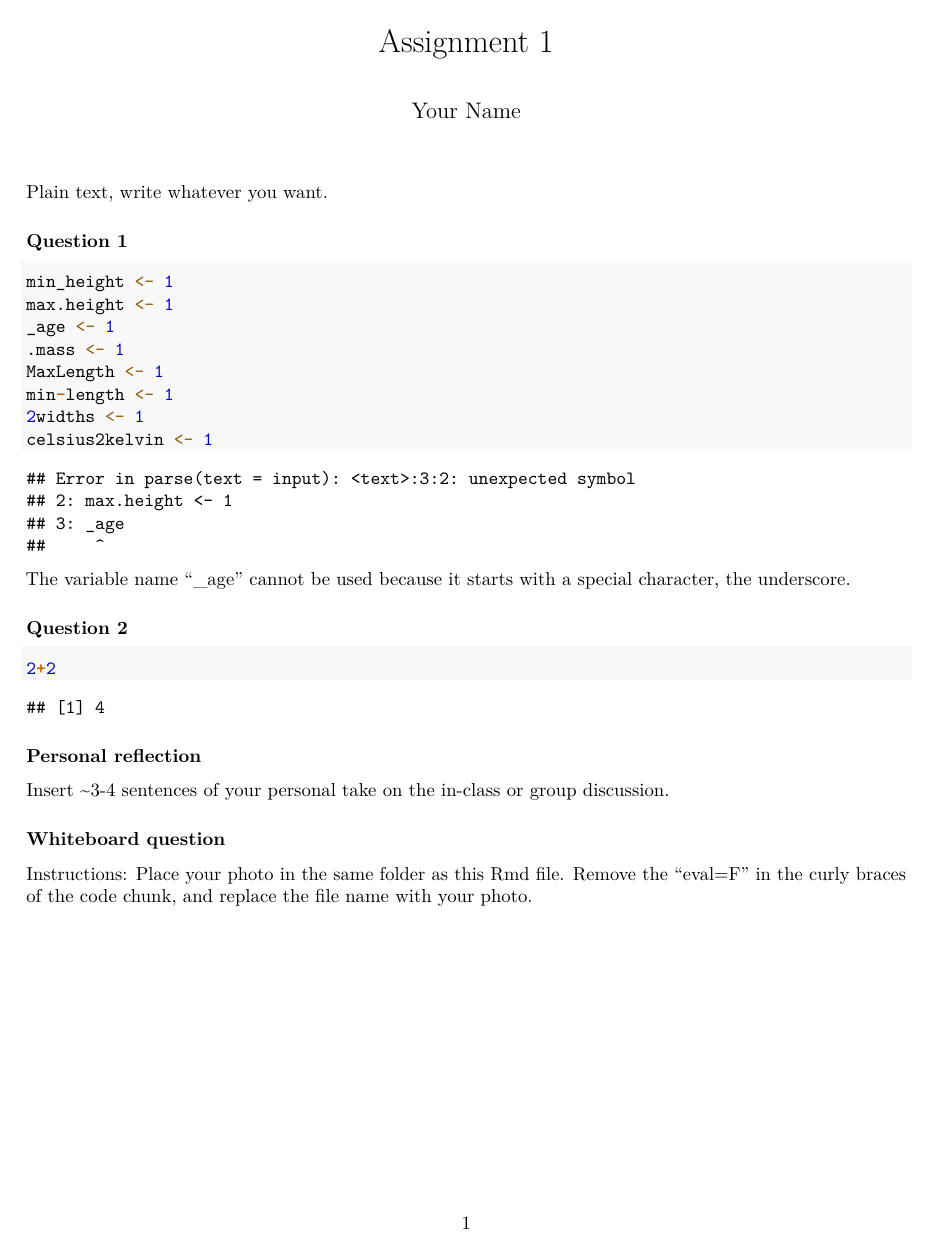
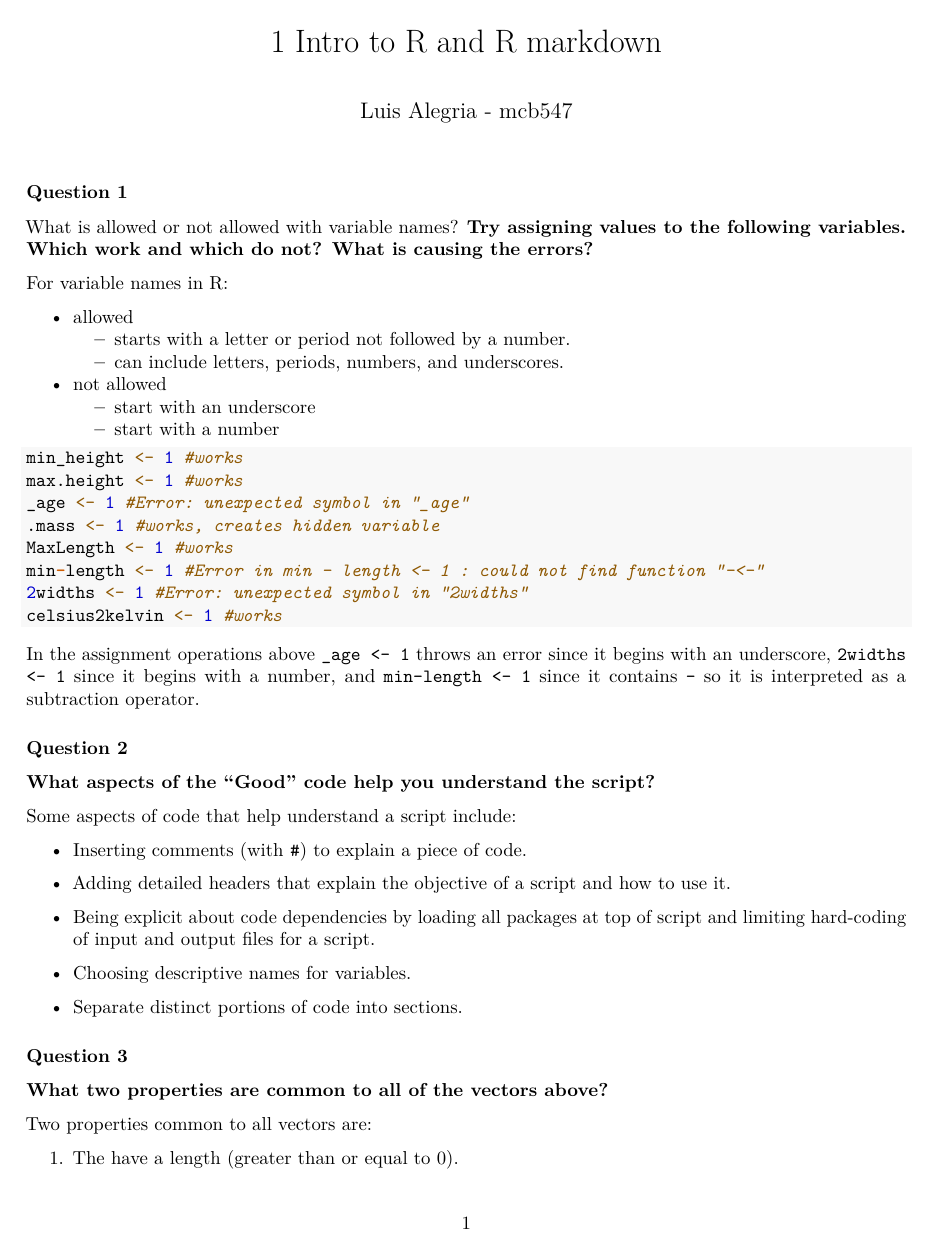
Before and after one commit to luis-alegria/mcb547_big_data_molecular_bio, an R Markdown document (assignments/1_intro_r_md.Rmd): the whole page before the commit and page 1 of 2 after it. Rendered offline with R 4.5, knitr and Pandoc, then LaTeX, with nearby package versions; both versions are drawn in the output format of the newer one.

Commit message:
hm1 continues, added knit pdf for it.

````diff
--- a/assignments/1_intro_r_md.Rmd
+++ b/assignments/1_intro_r_md.Rmd
@@ -1 +1,4 @@
 ---
+title: "1 Intro to R and R markdown"
+author: "Luis Alegria - mcb547"
+output: pdf_document
@@ -5,8 +5,6 @@
 editor_options:
   chunk_output_type: console
 ---
-Plain text, write whatever you want.
 
 ### Question 1
 
-```{r eval=T, echo=T, error=T, warning=F, message=F}
@@ -19,7 +11,47 @@
-2widths <- 1
-celsius2kelvin <- 1
+What is allowed or not allowed with variable names? **Try assigning values to the following variables. Which work and which do not? What is causing the errors?**
+
+For variable names in R:
+
+- allowed
+  - starts with a letter or period not followed by a number.
+  - can include letters, periods, numbers, and underscores.
+- not allowed
+  - start with an underscore
+  - start with a number
+
+```{r eval=F, results='hide', echo=T, error=T, warning=F, message=F}
+min_height <- 1 #works
+max.height <- 1 #works
+_age <- 1 #Error: unexpected symbol in "_age"
+.mass <- 1 #works, creates hidden variable
+MaxLength <- 1 #works
+min-length <- 1 #Error in min - length <- 1 : could not find function "-<-"
+2widths <- 1 #Error: unexpected symbol in "2widths"
+celsius2kelvin <- 1 #works
 ```
 
-The variable name "_age" cannot be used because it starts with a special character, the underscore.
+In the assignment operations above `_age <- 1` throws an error since it begins with an underscore, `2widths <- 1` since it begins with a number, and `min-length <- 1` since it contains `-` so it is interpreted as a subtraction operator.
 
 ### Question 2
+
+**What aspects of the “Good” code help you understand the script?**
+
+Some aspects of code that help understand a script include:
+
+- Inserting comments (with `#`) to explain a piece of code.
+
+- Adding detailed headers that explain the objective of a script and how to use it.
+
+- Being explicit about code dependencies by loading all packages at top of script and limiting hard-coding of input and output files for a script.
+
+- Choosing descriptive names for variables.
+
+- Separate distinct portions of code into sections.
+
+### Question 3
+
+**What two properties are common to all of the vectors above?**
+
+Two properties common to all vectors are:
+
+1.  The have a length (greater than or equal to 0).
@@ -30,7 +80,7 @@
 
 ### Personal reflection
 
-Insert ~3-4 sentences of your personal take on the in-class or group discussion.
+Insert \~3-4 sentences of your personal take on the in-class or group discussion.
 
 ### Whiteboard question
 
````
Also changed, not shown: assignments/1_intro_r_md.pdf (added), assignments/1_intro_r_md.Rmd (27 more changed lines).
